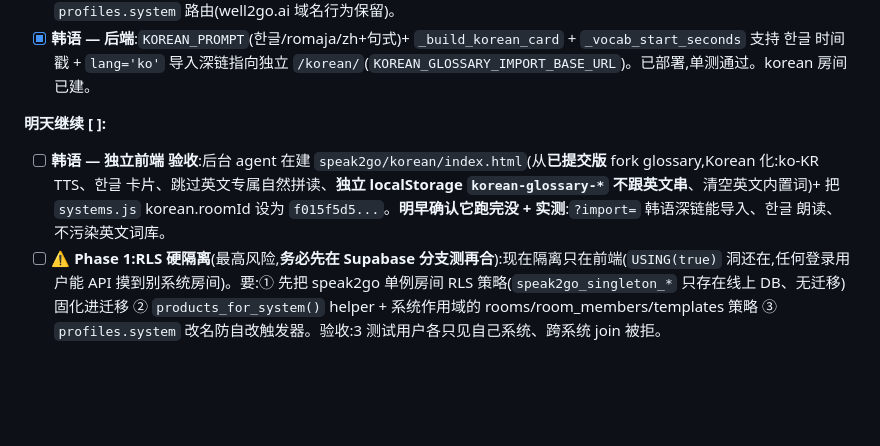
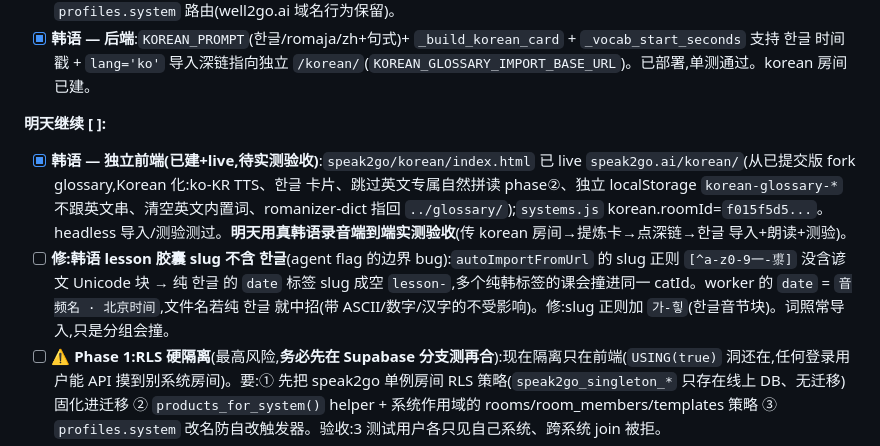
Before and after one commit to tototo1999/chat2go, a Markdown page: docs/TODO.md, the part around the change. Drawn GitHub-style; blank space fills up the shorter version.

Commit message:
docs(TODO): 韩语前端已建+live;补 한글 slug 边界 bug 待修

```diff
--- a/docs/TODO.md
+++ b/docs/TODO.md
@@ -17,7 +17,8 @@
 - [x] **韩语 — 后端**:`KOREAN_PROMPT`(한글/romaja/zh+句式)+ `_build_korean_card` + `_vocab_start_seconds` 支持 한글 时间戳 + `lang='ko'` 导入深链指向独立 `/korean/`(`KOREAN_GLOSSARY_IMPORT_BASE_URL`)。已部署,单测通过。korean 房间已建。
 
 **明天继续 [ ]:**
-- [ ] **韩语 — 独立前端 验收**:后台 agent 在建 `speak2go/korean/index.html`(从**已提交版** fork glossary,Korean 化:ko-KR TTS、한글 卡片、跳过英文专属自然拼读、**独立 localStorage `korean-glossary-*` 不跟英文串**、清空英文内置词)+ 把 `systems.js` korean.roomId 设为 `f015f5d5...`。**明早确认它跑完没 + 实测**:`?import=` 韩语深链能导入、한글 朗读、不污染英文词库。
+- [x] **韩语 — 独立前端(已建+live,待实测验收)**:`speak2go/korean/index.html` 已 live `speak2go.ai/korean/`(从已提交版 fork glossary,Korean 化:ko-KR TTS、한글 卡片、跳过英文专属自然拼读 phase②、独立 localStorage `korean-glossary-*` 不跟英文串、清空英文内置词、romanizer-dict 指回 `../glossary/`);`systems.js` korean.roomId=`f015f5d5...`。headless 导入/测验测过。**明天用真韩语录音端到端实测验收**(传 korean 房间→提炼卡→点深链→한글 导入+朗读+测验)。
+- [ ] **修:韩语 lesson 胶囊 slug 不含 한글**(agent flag 的边界 bug):`autoImportFromUrl` 的 slug 正则 `[^a-z0-9一-鿿]` 没含谚文 Unicode 块 → 纯 한글 的 `date` 标签 slug 成空 `lesson-`,多个纯韩标签的课会撞进同一 catId。worker 的 `date` = `音频名 · 北京时间`,文件名若纯 한글 就中招(带 ASCII/数字/汉字的不受影响)。修:slug 正则加 `가-힣`(한글音节块)。词照常导入,只是分组会撞。
 - [ ] **⚠️ Phase 1:RLS 硬隔离**(最高风险,**务必先在 Supabase 分支测再合**):现在隔离只在前端(`USING(true)` 洞还在,任何登录用户能 API 摸到别系统房间)。要:① 先把 speak2go 单例房间 RLS 策略(`speak2go_singleton_*` 只存在线上 DB、无迁移)固化进迁移 ② `products_for_system()` helper + 系统作用域的 rooms/room_members/templates 策略 ③ `profiles.system` 改名防自改触发器。验收:3 测试用户各只见自己系统、跨系统 join 被拒。
 - [ ] **well2go.ai systems.js 同步隐患**:well2go 是独立 repo(`tototo1999/well2go`),现在跑旧 chat.html **不受影响**;但以后谁同步新 chat.html 过去,**必须一起拷 `assets/systems.js`**,否则报 `Cannot read undefined 'speak2go'`。
 - [ ] **英文作文 — 录音→写作要点 端到端实测**:`_build_essay_card` 已单测,但提炼链路(作文课录音→writing_points+作文题卡)还没用真录音跑过一遍。传一节真课录音到 essay 房间验。
```
